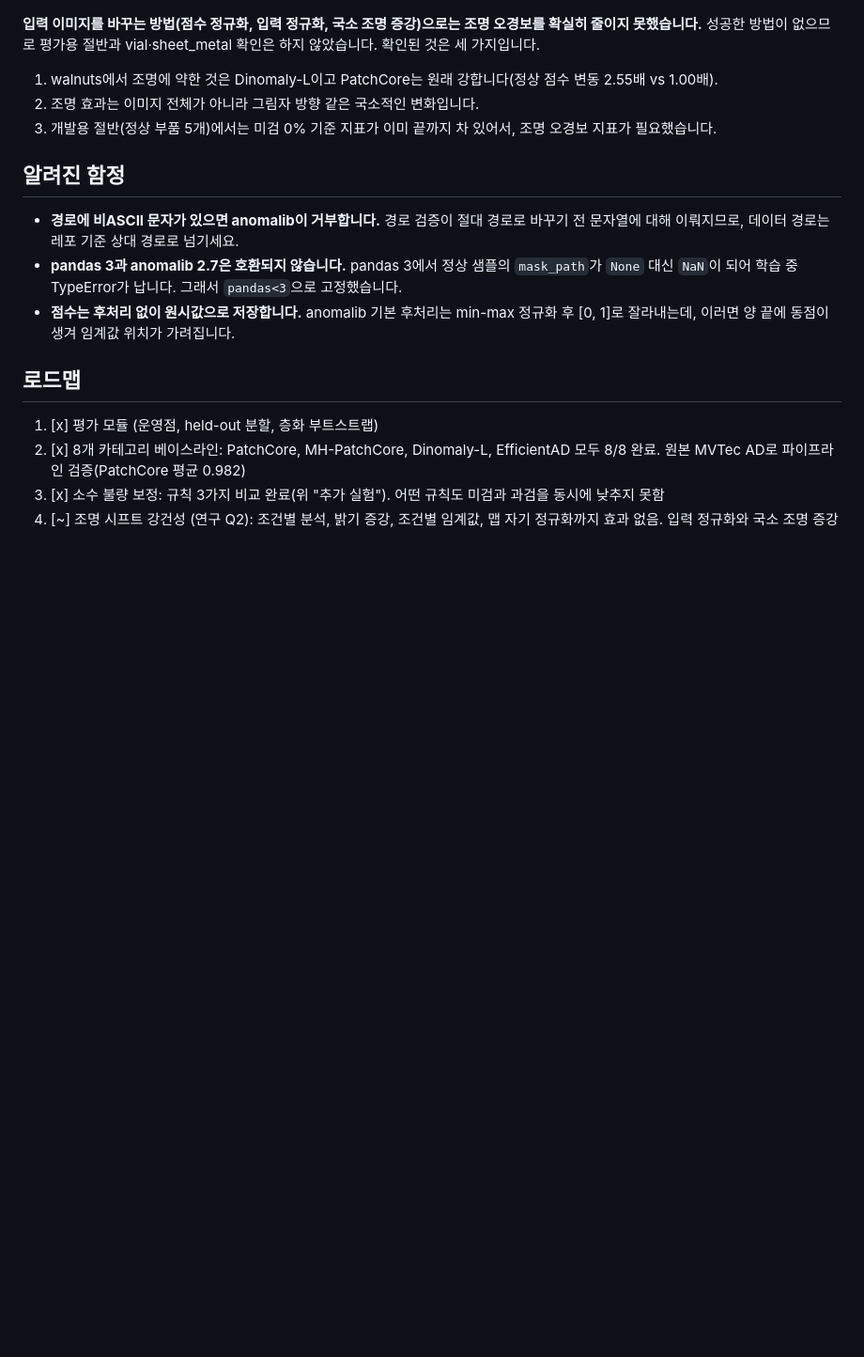
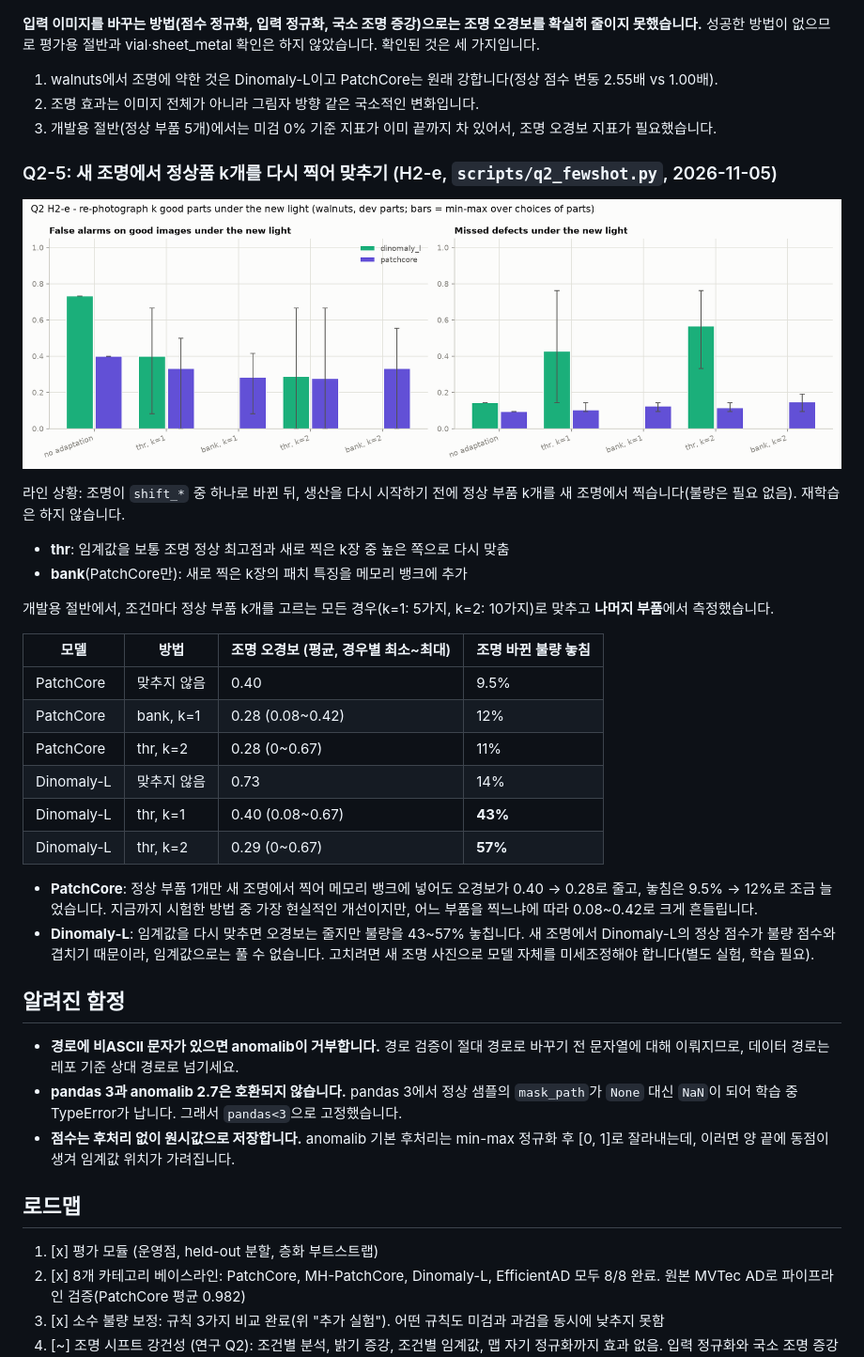
Before and after one commit to aromgu/industrial-inspection, a Markdown page: README.md, the part around the change. Shown at 94% size. GitHub-like rendering; pictures changed too: docs/figures/q2_fewshot__walnuts.png (added); blank space fills up the shorter version.

```diff
--- a/README.md
+++ b/README.md
@@ -387,6 +387,29 @@ PatchCore를 Dinomaly-L과 같은 392px로 다시 학습했습니다(coreset 선
 2. 조명 효과는 이미지 전체가 아니라 그림자 방향 같은 국소적인 변화입니다.
 3. 개발용 절반(정상 부품 5개)에서는 미검 0% 기준 지표가 이미 끝까지 차 있어서, 조명 오경보 지표가 필요했습니다.
 
+### Q2-5: 새 조명에서 정상품 k개를 다시 찍어 맞추기 (H2-e, `scripts/q2_fewshot.py`, 2026-11-05)
+
+![q2 fewshot](docs/figures/q2_fewshot__walnuts.png)
+
+라인 상황: 조명이 `shift_*` 중 하나로 바뀐 뒤, 생산을 다시 시작하기 전에 정상 부품 k개를 새 조명에서 찍습니다(불량은 필요 없음). 재학습은 하지 않습니다.
+
+- **thr**: 임계값을 보통 조명 정상 최고점과 새로 찍은 k장 중 높은 쪽으로 다시 맞춤
+- **bank**(PatchCore만): 새로 찍은 k장의 패치 특징을 메모리 뱅크에 추가
+
+개발용 절반에서, 조건마다 정상 부품 k개를 고르는 모든 경우(k=1: 5가지, k=2: 10가지)로 맞추고 **나머지 부품**에서 측정했습니다.
+
+| 모델 | 방법 | 조명 오경보 (평균, 경우별 최소~최대) | 조명 바뀐 불량 놓침 |
+|---|---|---|---|
+| PatchCore | 맞추지 않음 | 0.40 | 9.5% |
+| PatchCore | bank, k=1 | 0.28 (0.08~0.42) | 12% |
+| PatchCore | thr, k=2 | 0.28 (0~0.67) | 11% |
+| Dinomaly-L | 맞추지 않음 | 0.73 | 14% |
+| Dinomaly-L | thr, k=1 | 0.40 (0.08~0.67) | **43%** |
+| Dinomaly-L | thr, k=2 | 0.29 (0~0.67) | **57%** |
+
+- **PatchCore**: 정상 부품 1개만 새 조명에서 찍어 메모리 뱅크에 넣어도 오경보가 0.40 → 0.28로 줄고, 놓침은 9.5% → 12%로 조금 늘었습니다. 지금까지 시험한 방법 중 가장 현실적인 개선이지만, 어느 부품을 찍느냐에 따라 0.08~0.42로 크게 흔들립니다.
+- **Dinomaly-L**: 임계값을 다시 맞추면 오경보는 줄지만 불량을 43~57% 놓칩니다. 새 조명에서 Dinomaly-L의 정상 점수가 불량 점수와 겹치기 때문이라, 임계값으로는 풀 수 없습니다. 고치려면 새 조명 사진으로 모델 자체를 미세조정해야 합니다(별도 실험, 학습 필요).
+
 ## 알려진 함정
 
 - **경로에 비ASCII 문자가 있으면 anomalib이 거부합니다.** 경로 검증이 절대 경로로 바꾸기 전 문자열에 대해 이뤄지므로, 데이터 경로는 레포 기준 상대 경로로 넘기세요.
```
Also changed, not shown: docs/experiment_log.md (+2 -0 lines), 5 other files.
